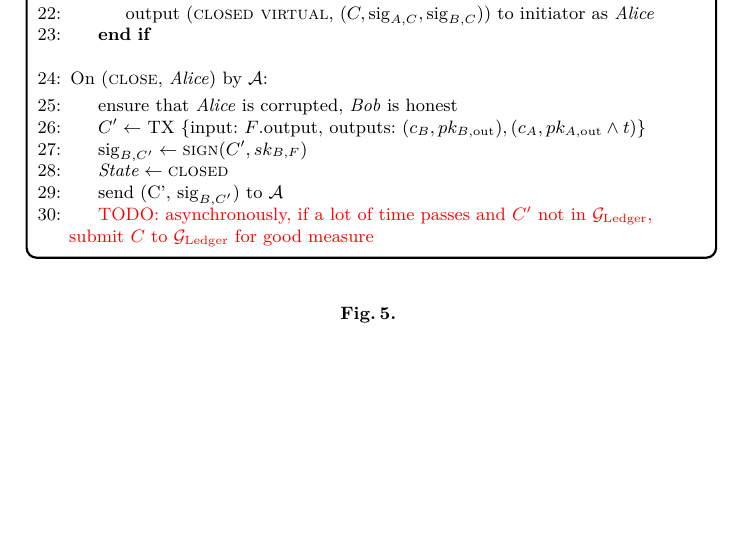
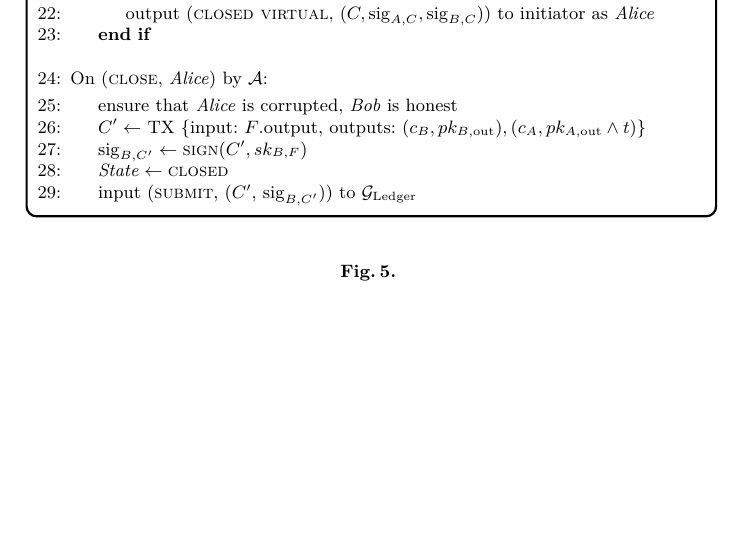
Before and after one commit to OrfeasLitos/virtual-payment-channels, a LaTeX paper (src/virtual-channels.tex, which reads src/functionality.tex): part of page 5 of 12, cut so that both start at the same text. Compiled offline with pdfLaTeX; a LaTeX package or settings file that is missing is left out.

Commit message:
Submit closing TX of corrupted party immediately

```diff
--- a/src/functionality.tex
+++ b/src/functionality.tex
@@ -149,9 +149,8 @@ with all hops of all existing virtuals, we should definitely find another way)}
         \mathrm{out}}), (c_A, pk_{A, \mathrm{out}} \wedge t)$\}
         \State $\mathrm{sig}_{B, C'} \gets \textsc{sign}(C', sk_{B, F})$
         \State $\mathit{State} \gets \textsc{closed}$
-        \State send (C', $\mathrm{sig}_{B, C'}$) to \adversary
-        \State \TODO{asynchronously, if a lot of time passes and $C'$ not in
-        \ledger, submit $C$ to \ledger for good measure}
+        \State input (\textsc{submit}, ($C'$, $\mathrm{sig}_{B, C'}$)) to
+        \ledger
       \EndIndent
     \end{algorithmic}
   \end{systembox}
```
